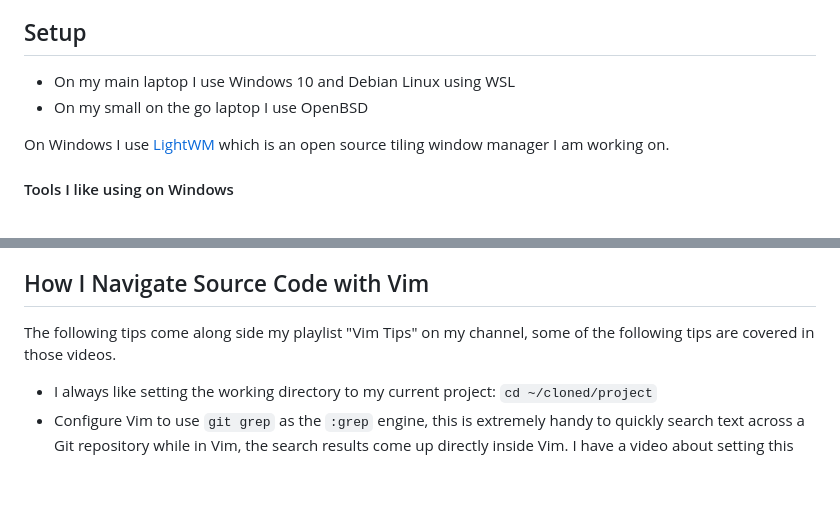
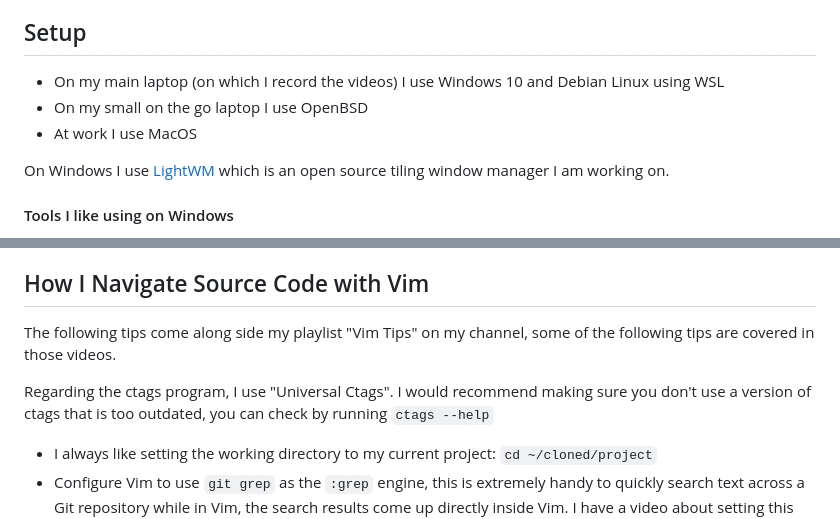
Before and after one commit to nir9/welcome, a Markdown page: README.md, 2 parts joined by grey strips. Rendered like a GitHub page; blank space fills up the shorter version.

Commit message:
Update more setup information

````diff
--- a/README.md
+++ b/README.md
@@ -13,8 +13,9 @@ Here you can find the following
 
 ## Setup
 
-- On my main laptop I use Windows 10 and Debian Linux using WSL
+- On my main laptop (on which I record the videos) I use Windows 10 and Debian Linux using WSL
 - On my small on the go laptop I use OpenBSD
+- At work I use MacOS
 
 On Windows I use [LightWM](https://github.com/nir9/lightwm) which is an open source tiling window manager I am working on.
 
@@ -98,6 +99,8 @@
 
 The following tips come along side my playlist "Vim Tips" on my channel, some of the following tips are covered in those videos.
 
+Regarding the ctags program, I use "Universal Ctags". I would recommend making sure you don't use a version of ctags that is too outdated, you can check by running ```ctags --help```
+
 - I always like setting the working directory to my current project: ```cd ~/cloned/project```
 - Configure Vim to use ```git grep``` as the ```:grep``` engine, this is extremely handy to quickly search text across a Git repository while in Vim, the search results come up directly inside Vim. I have a video about setting this up, or you can checkout the ```set gp``` line in my .vimrc
 - Tags: I have a video summarizing this on my playlist, but tags are very handy for navigating code quickly and efficiently. To make life easier I would recommend making a script in your project like ```build_tags``` for example and inserting over there the ```ctags``` generation command with all the paths, then you can configure a mapping in your vimrc to run the script when pressing ```F11``` for example
````
